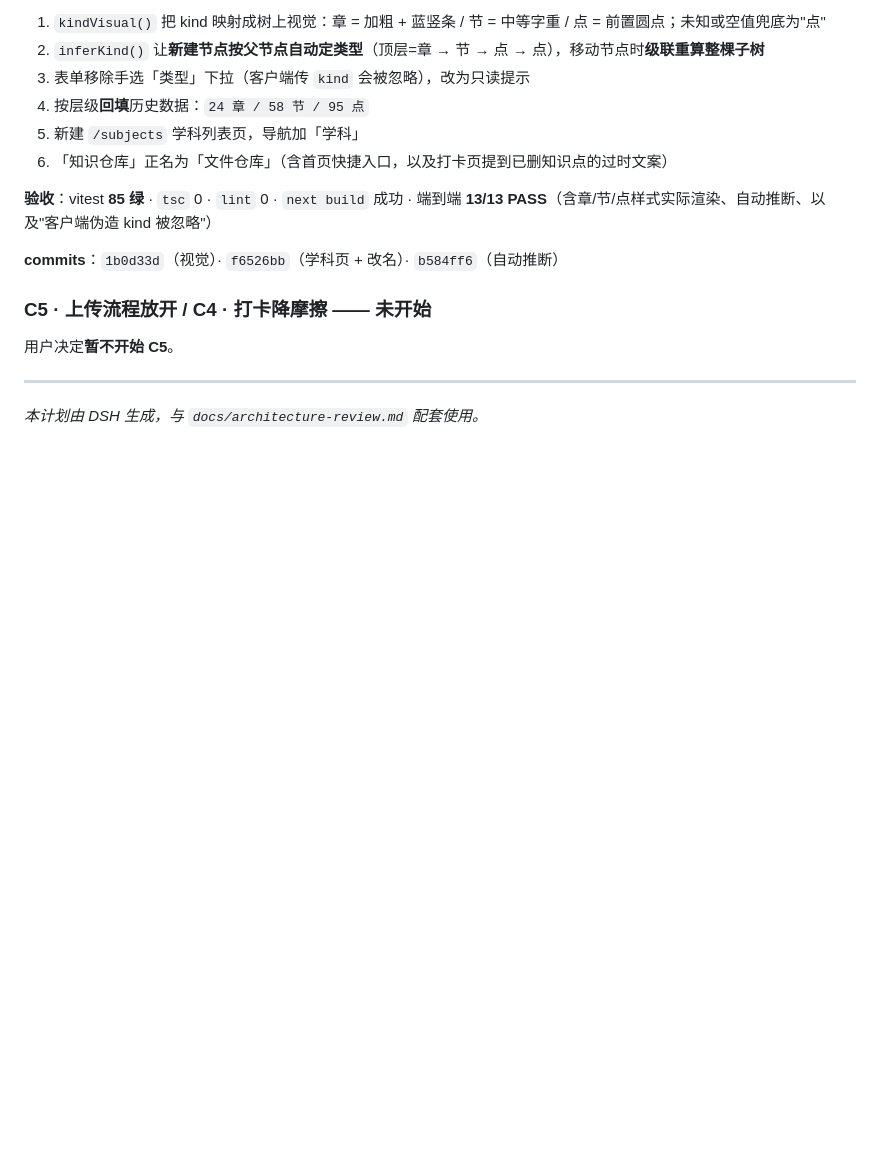
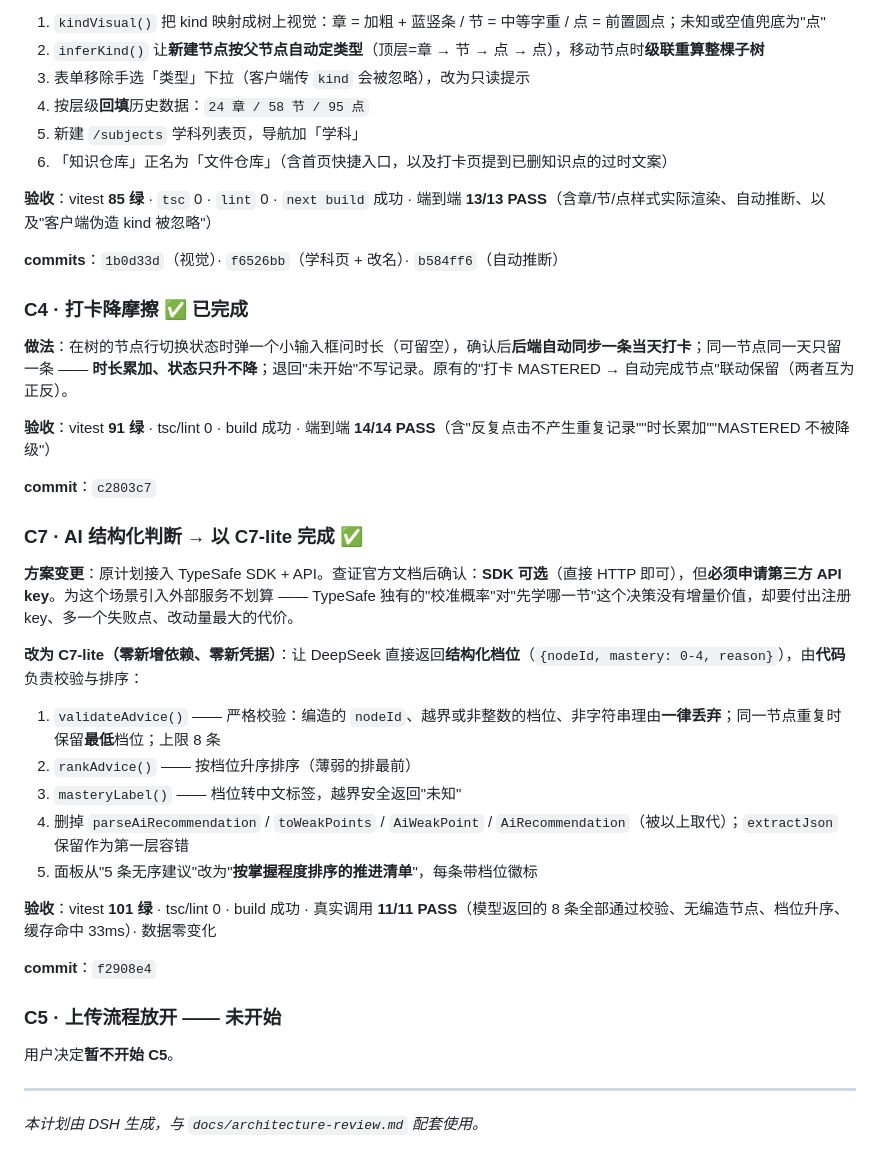
Before and after one commit to CharckLee/Secret, a Markdown page: study_assistant3004/docs/implementation-plan.md, the part around the change. Rendered like a GitHub page; blank space fills up the shorter version.

Commit message:
docs: record C4 and C7-lite in the implementation plan

```diff
--- a/study_assistant3004/docs/implementation-plan.md
+++ b/study_assistant3004/docs/implementation-plan.md
@@ -308,7 +308,31 @@
 
 **commits**：`1b0d33d`（视觉）· `f6526bb`（学科页 + 改名）· `b584ff6`（自动推断）
 
-### C5 · 上传流程放开 / C4 · 打卡降摩擦 —— 未开始
+### C4 · 打卡降摩擦 ✅ 已完成
+
+**做法**：在树的节点行切换状态时弹一个小输入框问时长（可留空），确认后**后端自动同步一条当天打卡**；同一节点同一天只留一条 —— **时长累加、状态只升不降**；退回"未开始"不写记录。原有的"打卡 MASTERED → 自动完成节点"联动保留（两者互为正反）。
+
+**验收**：vitest **91 绿** · tsc/lint 0 · build 成功 · 端到端 **14/14 PASS**（含"反复点击不产生重复记录""时长累加""MASTERED 不被降级"）
+
+**commit**：`c2803c7`
+
+### C7 · AI 结构化判断 → 以 **C7-lite** 完成 ✅
+
+**方案变更**：原计划接入 TypeSafe SDK + API。查证官方文档后确认：**SDK 可选**（直接 HTTP 即可），但**必须申请第三方 API key**。为这个场景引入外部服务不划算 —— TypeSafe 独有的"校准概率"对"先学哪一节"这个决策没有增量价值，却要付出注册 key、多一个失败点、改动量最大的代价。
+
+**改为 C7-lite（零新增依赖、零新凭据）**：让 DeepSeek 直接返回**结构化档位**（`{nodeId, mastery: 0-4, reason}`），由**代码**负责校验与排序：
+
+1. `validateAdvice()` —— 严格校验：编造的 `nodeId`、越界或非整数的档位、非字符串理由**一律丢弃**；同一节点重复时保留**最低**档位；上限 8 条
+2. `rankAdvice()` —— 按档位升序排序（薄弱的排最前）
+3. `masteryLabel()` —— 档位转中文标签，越界安全返回"未知"
+4. 删掉 `parseAiRecommendation` / `toWeakPoints` / `AiWeakPoint` / `AiRecommendation`（被以上取代）；`extractJson` 保留作为第一层容错
+5. 面板从"5 条无序建议"改为"**按掌握程度排序的推进清单**"，每条带档位徽标
+
+**验收**：vitest **101 绿** · tsc/lint 0 · build 成功 · 真实调用 **11/11 PASS**（模型返回的 8 条全部通过校验、无编造节点、档位升序、缓存命中 33ms）· 数据零变化
+
+**commit**：`f2908e4`
+
+### C5 · 上传流程放开 —— 未开始
 
 用户决定**暂不开始 C5**。
 
```
